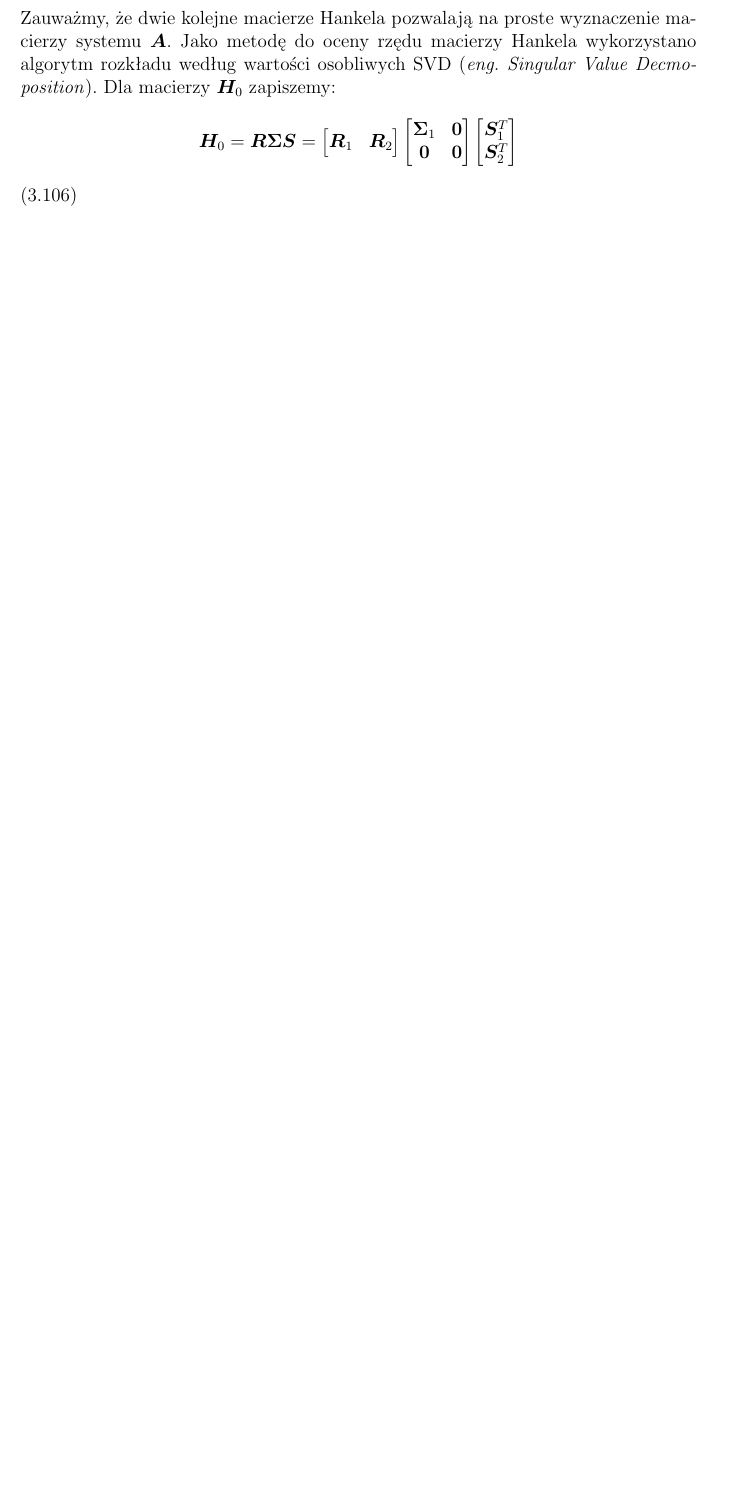
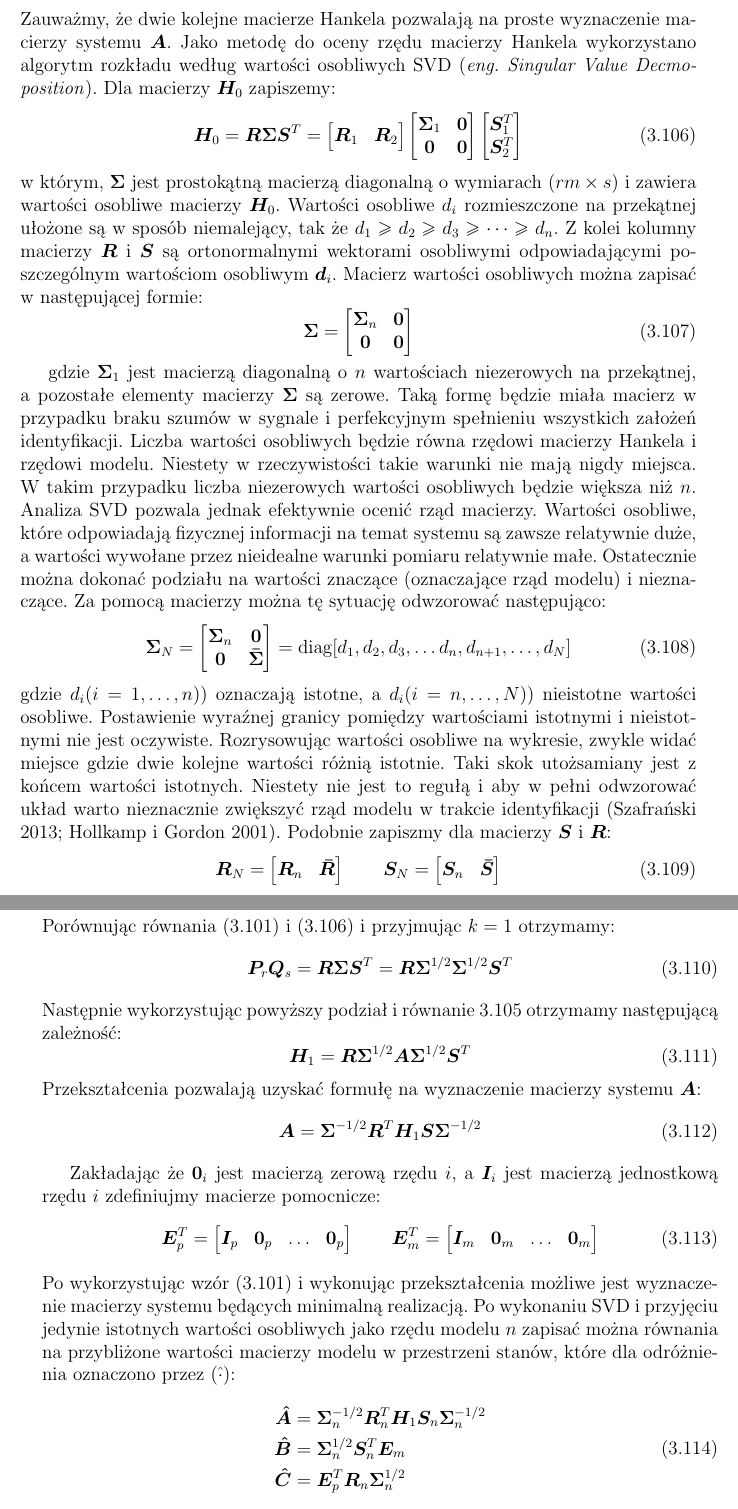
Before and after one commit to PrzemekKali/phd_kali, a LaTeX thesis (whole_thesis.tex, which reads chap_era.tex): part of page 41 of 51 before the commit and two parts of pages 41 and 42 of 52 after it, the two joined at a grey line, cut so that both start at the same text, the shorter picture padded with empty space. The pictures show the PDF file whole_thesis.pdf that the author committed with the source.

Commit message:
Quite Finish ERA

```diff
--- a/chap_era.tex
+++ b/chap_era.tex
@@ -902,8 +902,8 @@ Wykorzystując opis macierzy Hankela za pomocą macierzy obserwacji i sterowania
 \end{equation}
 Zauważmy, że dwie kolejne macierze Hankela pozwalają na proste wyznaczenie macierzy systemu $\vect{A}$.
 Jako metodę do oceny rzędu macierzy Hankela wykorzystano algorytm rozkładu według wartości osobliwych SVD \teng{Singular Value Decmoposition}. Dla macierzy $\vect{H}_0$ zapiszemy:
-\begin{equation}
-	\vect{H}_0 = \vect{R}\vect{\Sigma} \vect{S} = \begin{bmatrix}
+\begin{equation} \label{eq: SVDHzero}
+	\vect{H}_0 = \vect{R}\vect{\Sigma} \vect{S}^T = \begin{bmatrix}
 		\vect{R}_1 & \vect{R}_2
 	\end{bmatrix}\begin{bmatrix}
 	\vect{\Sigma}_1 & \vect{0} \\
@@ -912,6 +912,56 @@ Jako metodę do oceny rzędu macierzy Hankela wykorzystano algorytm rozkładu we
 \vect{S}_1^T \\
 \vect{S}_2^T
 \end{bmatrix}
+\end{equation}
+w którym, $\vect{\Sigma}$ jest prostokątną macierzą diagonalną o wymiarach $(rm\times s)$ i zawiera wartości osobliwe macierzy $\vect{H}_0$. Wartości osobliwe $d_i$ rozmieszczone na przekątnej ułożone są w sposób niemalejący, tak że $d_1\ge d_2\ge d_3\ge\dots\ge d_n$. Z kolei kolumny macierzy $\vect{R}$ i $\vect{S}$ są ortonormalnymi wektorami osobliwymi odpowiadającymi poszczególnym wartościom osobliwym $\vect{d}_i$. Macierz wartości osobliwych można zapisać w następującej formie:
+\begin{equation}
+	\vect{\Sigma} = \begin{bmatrix}
+		\vect{\Sigma}_n & \vect{0} \\
+		\vect{0} & \vect{0}
+	\end{bmatrix}
+\end{equation}
 
+gdzie $\vect{\Sigma}_1$ jest macierzą diagonalną o $n$ wartościach niezerowych na przekątnej, a pozostałe elementy macierzy $\vect{\Sigma}$ są zerowe. Taką formę będzie miała macierz w przypadku braku szumów w sygnale i perfekcyjnym spełnieniu wszystkich założeń identyfikacji. Liczba wartości osobliwych będzie równa rzędowi macierzy Hankela i rzędowi modelu. Niestety w rzeczywistości takie warunki nie mają nigdy miejsca. W takim przypadku liczba niezerowych wartości osobliwych będzie większa niż $n$. Analiza SVD pozwala jednak efektywnie ocenić rząd macierzy. Wartości osobliwe, które odpowiadają fizycznej informacji na temat systemu są zawsze relatywnie duże, a wartości wywołane przez nieidealne warunki pomiaru relatywnie małe. Ostatecznie można dokonać podziału na wartości znaczące (oznaczające rząd modelu) i nieznaczące. Za pomocą macierzy można tę sytuację odwzorować następująco:
+\begin{equation}
+	\vect{\Sigma}_N = \begin{bmatrix}
+		\vect{\Sigma}_n & \vect{0} \\
+		\vect{0} & \vect{\bar{\Sigma}}
+	\end{bmatrix} = \text{diag}[d_1,d_2,d_3,\dots d_n,d_{n+1},\dots,d_N]
 \end{equation}
-w którym, $\Sigma$ jest macierzą diagonalną o wymiarach $(rm\times s)$ i zawiera
+gdzie $d_i(i=1,\dots,n)) $ oznaczają istotne, a $d_i(i=n,\dots,N))$ nieistotne wartości osobliwe. Postawienie wyraźnej granicy pomiędzy wartościami istotnymi i nieistotnymi nie jest oczywiste. Rozrysowując wartości osobliwe na wykresie, zwykle widać miejsce gdzie dwie kolejne wartości różnią istotnie. Taki skok utożsamiany jest z końcem wartości istotnych. Niestety nie jest to regułą i aby w pełni odwzorować układ warto nieznacznie zwiększyć rząd modelu w trakcie identyfikacji \parencite{Szafranski2013,Hollkamp2001}. Podobnie zapiszmy dla macierzy $\vect{S}$ i $\vect{R}$:
+\begin{equation}
+	\vect{R}_N = \begin{bmatrix}
+		\vect{R}_n & \vect{\bar{R}}
+	\end{bmatrix}
+\qquad
+\vect{S}_N = \begin{bmatrix}
+	\vect{S}_n & \vect{\bar{S}}
+\end{bmatrix}
+\end{equation}
+Porównując równania (\ref{eq: genericHankelMatrix}) i (\ref{eq: SVDHzero}) i przyjmując $k=1$ otrzymamy:
+\begin{equation}
+\vect{P}_r\vect{Q}_s=\vect{R}\vect{\Sigma} \vect{S}^T = \vect{R}\vect{\Sigma}^{1/2}\vect{\Sigma}^{1/2} \vect{S}^T
+\end{equation}
+Następnie wykorzystując powyższy podział i równanie \ref{eq: HankelZeroOne} otrzymamy następującą zależność:
+\begin{equation}
+	\vect{H}_1 =\vect{R}\vect{\Sigma}^{1/2}\vect{A}\vect{\Sigma}^{1/2} \vect{S}^T
+\end{equation}
+Przekształcenia pozwalają uzyskać formułę na wyznaczenie macierzy systemu $\vect{A}$:
+\begin{equation}
+	\vect{A} =\vect{\Sigma}^{-1/2}\vect{R}^T\vect{H}_1\vect{S}\vect{\Sigma}^{-1/2}
+\end{equation}
+
+Zakładając że $\vect{0}_i$ jest macierzą zerową rzędu $i$, a $\vect{I}_i$ jest macierzą jednostkową rzędu $i$ zdefiniujmy macierze pomocnicze:
+\begin{equation}
+	\vect{E}^T_p =\begin{bmatrix}
+		\vect{I}_p & \vect{0}_p & \dots & \vect{0}_p
+	\end{bmatrix} \qquad
+\vect{E}^T_m = \begin{bmatrix}
+	\vect{I}_m & \vect{0}_m & \dots & \vect{0}_m
+\end{bmatrix}
+\end{equation}
+Po wykorzystując wzór (\ref{eq: genericHankelMatrix}) i wykonując przekształcenia możliwe jest wyznaczenie macierzy systemu będących minimalną realizacją. Po wykonaniu SVD i przyjęciu jedynie istotnych wartości osobliwych jako rzędu modelu $n$ zapisać można równania na przybliżone wartości macierzy modelu w przestrzeni stanów, które dla odróżnienia oznaczono przez $(\hat{\cdot})$:
+\begin{equation}
+	\begin{split}
+\vect{\hat{A}} &= \vect{\Sigma}_n^{-1/2}\vect{R}_n^T\vect{H}_1\vect{S}_n\vect{\Sigma}_n^{-1/2} \\
+\vect{\hat{B}} &= \vect{\Sigma}_n^{1/2}\vect{S}_n^T\vect{E}_m \\
```
Also changed, not shown: whole_thesis.bbl, whole_thesis.pdf, chap_era.tex (8 more changed lines), 8 other files.
